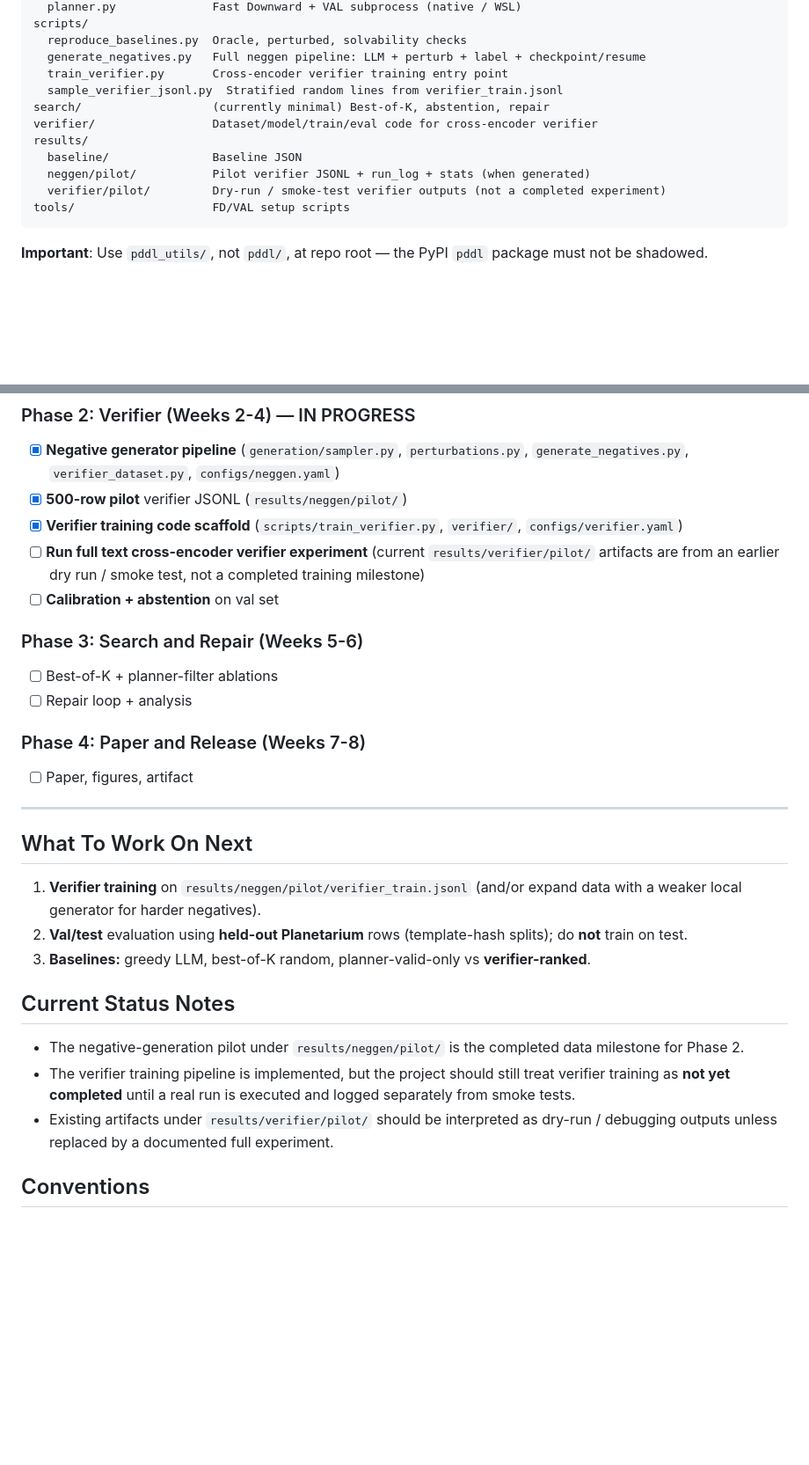
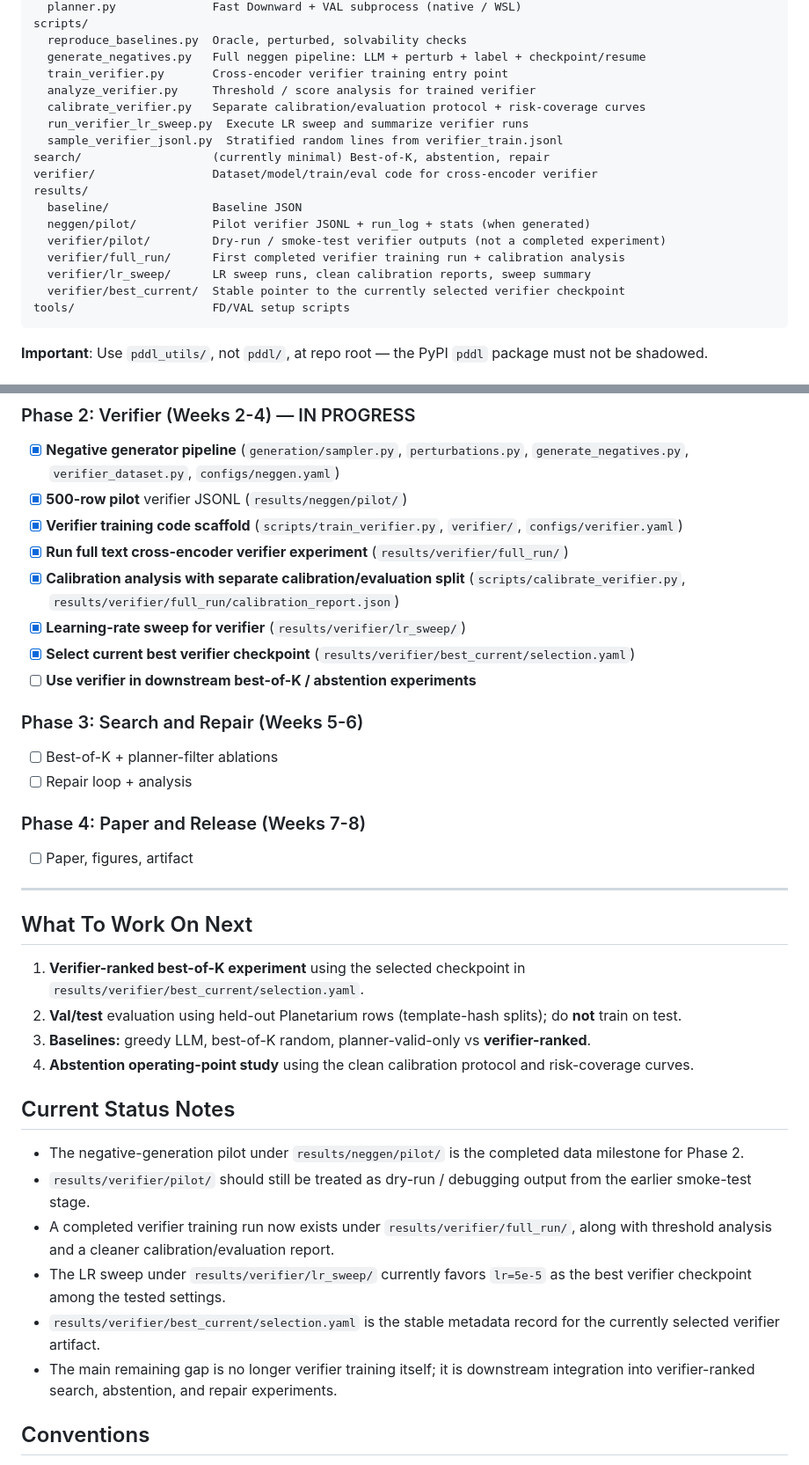
Before and after one commit to ultimatepritam/vcsr, a Markdown page: CLAUDE.md, 2 parts joined by grey strips. Shown at 88% size. Rendered like a GitHub page; blank space fills up the shorter version.

````diff
--- a/CLAUDE.md
+++ b/CLAUDE.md
@@ -38,6 +38,9 @@ scripts/
   reproduce_baselines.py  Oracle, perturbed, solvability checks
   generate_negatives.py   Full neggen pipeline: LLM + perturb + label + checkpoint/resume
   train_verifier.py       Cross-encoder verifier training entry point
+  analyze_verifier.py     Threshold / score analysis for trained verifier
+  calibrate_verifier.py   Separate calibration/evaluation protocol + risk-coverage curves
+  run_verifier_lr_sweep.py  Execute LR sweep and summarize verifier runs
   sample_verifier_jsonl.py  Stratified random lines from verifier_train.jsonl
 search/                   (currently minimal) Best-of-K, abstention, repair
 verifier/                 Dataset/model/train/eval code for cross-encoder verifier
@@ -45,6 +48,9 @@ results/
   baseline/               Baseline JSON
   neggen/pilot/           Pilot verifier JSONL + run_log + stats (when generated)
   verifier/pilot/         Dry-run / smoke-test verifier outputs (not a completed experiment)
+  verifier/full_run/      First completed verifier training run + calibration analysis
+  verifier/lr_sweep/      LR sweep runs, clean calibration reports, sweep summary
+  verifier/best_current/  Stable pointer to the currently selected verifier checkpoint
 tools/                    FD/VAL setup scripts
 ```
 
@@ -131,8 +137,11 @@ Config: `configs/neggen.yaml`. Generator: **Bedrock** (`BEDROCK_MODEL_ID`, e.g.
 - [x] **Negative generator pipeline** (`generation/sampler.py`, `perturbations.py`, `generate_negatives.py`, `verifier_dataset.py`, `configs/neggen.yaml`)
 - [x] **500-row pilot** verifier JSONL (`results/neggen/pilot/`)
 - [x] **Verifier training code scaffold** (`scripts/train_verifier.py`, `verifier/`, `configs/verifier.yaml`)
-- [ ] **Run full text cross-encoder verifier experiment** (current `results/verifier/pilot/` artifacts are from an earlier dry run / smoke test, not a completed training milestone)
-- [ ] **Calibration + abstention** on val set
+- [x] **Run full text cross-encoder verifier experiment** (`results/verifier/full_run/`)
+- [x] **Calibration analysis with separate calibration/evaluation split** (`scripts/calibrate_verifier.py`, `results/verifier/full_run/calibration_report.json`)
+- [x] **Learning-rate sweep for verifier** (`results/verifier/lr_sweep/`)
+- [x] **Select current best verifier checkpoint** (`results/verifier/best_current/selection.yaml`)
+- [ ] **Use verifier in downstream best-of-K / abstention experiments**
 
 ### Phase 3: Search and Repair (Weeks 5-6)
 
@@ -147,15 +156,19 @@ Config: `configs/neggen.yaml`. Generator: **Bedrock** (`BEDROCK_MODEL_ID`, e.g.
 
 ## What To Work On Next
 
-1. **Verifier training** on `results/neggen/pilot/verifier_train.jsonl` (and/or expand data with a weaker local generator for harder negatives).
-2. **Val/test** evaluation using **held-out Planetarium** rows (template-hash splits); do **not** train on test.
+1. **Verifier-ranked best-of-K experiment** using the selected checkpoint in `results/verifier/best_current/selection.yaml`.
+2. **Val/test** evaluation using held-out Planetarium rows (template-hash splits); do **not** train on test.
 3. **Baselines:** greedy LLM, best-of-K random, planner-valid-only vs **verifier-ranked**.
+4. **Abstention operating-point study** using the clean calibration protocol and risk-coverage curves.
 
 ## Current Status Notes
 
 - The negative-generation pilot under `results/neggen/pilot/` is the completed data milestone for Phase 2.
-- The verifier training pipeline is implemented, but the project should still treat verifier training as **not yet completed** until a real run is executed and logged separately from smoke tests.
-- Existing artifacts under `results/verifier/pilot/` should be interpreted as dry-run / debugging outputs unless replaced by a documented full experiment.
+- `results/verifier/pilot/` should still be treated as dry-run / debugging output from the earlier smoke-test stage.
+- A completed verifier training run now exists under `results/verifier/full_run/`, along with threshold analysis and a cleaner calibration/evaluation report.
+- The LR sweep under `results/verifier/lr_sweep/` currently favors `lr=5e-5` as the best verifier checkpoint among the tested settings.
+- `results/verifier/best_current/selection.yaml` is the stable metadata record for the currently selected verifier artifact.
+- The main remaining gap is no longer verifier training itself; it is downstream integration into verifier-ranked search, abstention, and repair experiments.
 
 ## Conventions
 
````
Also changed, not shown: README.md (+52 -6 lines).
